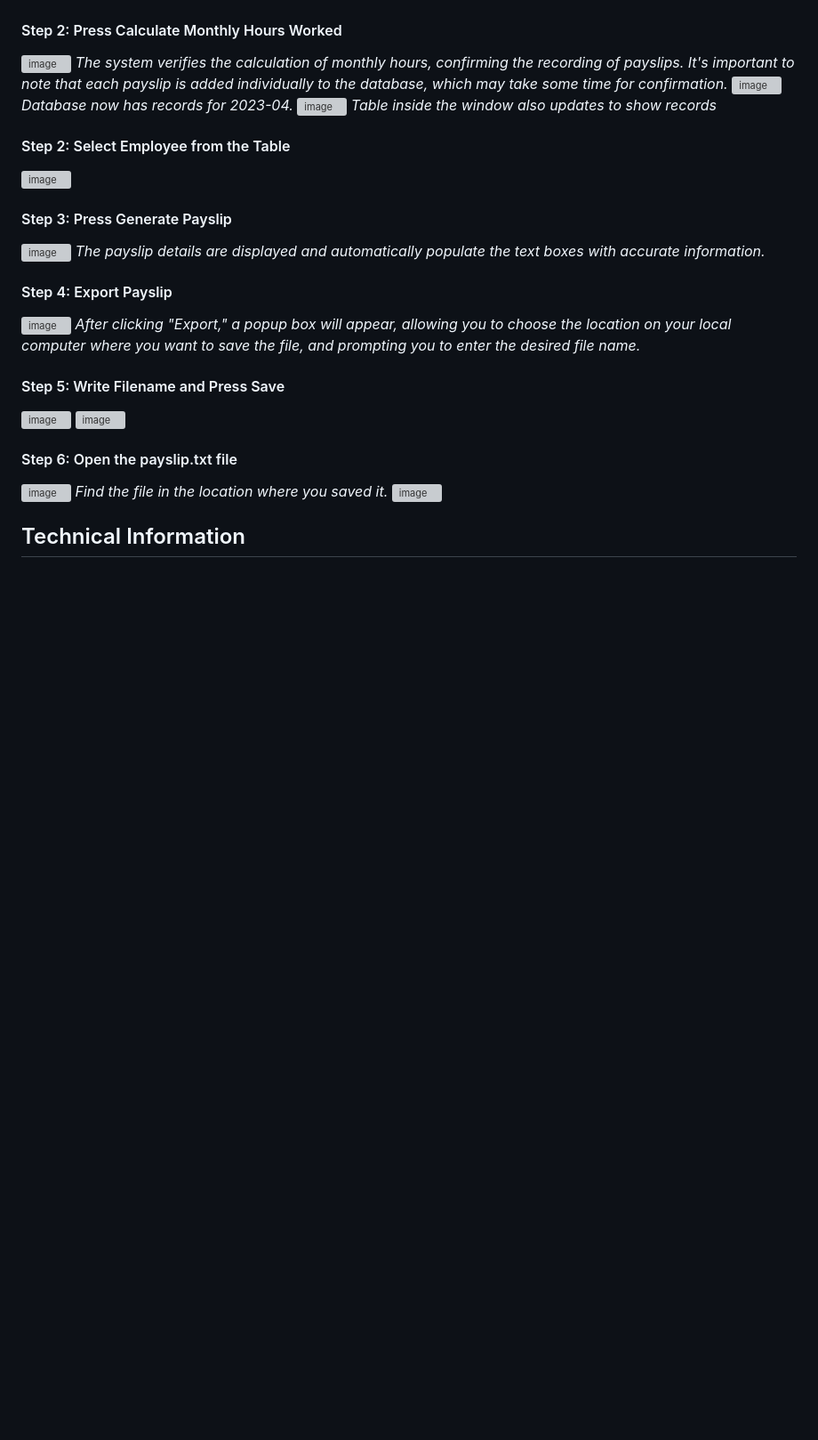
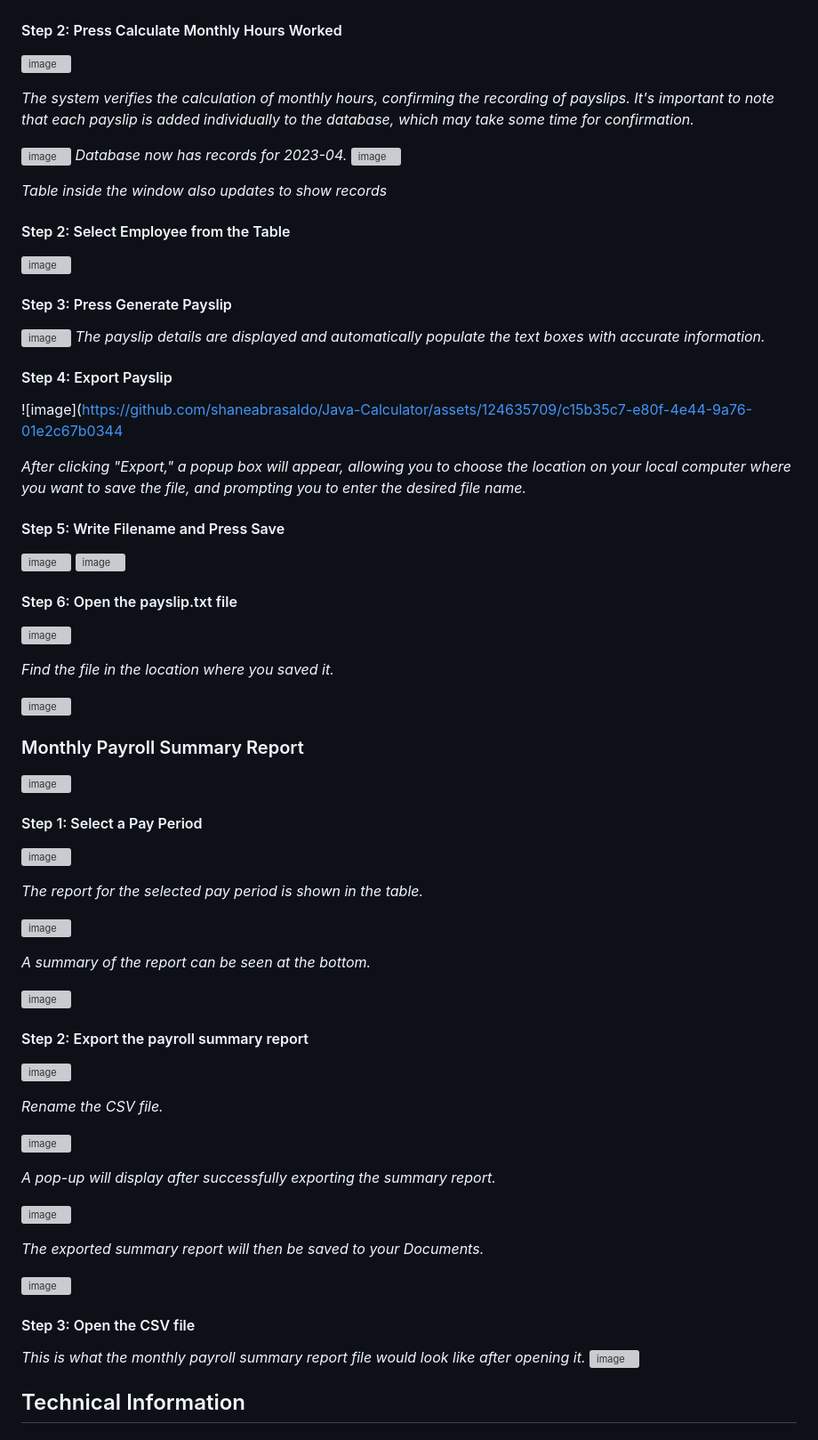
Before and after one commit to zpsy-hub/Advanced-OOP-Payroll-System, a Markdown page: README.md, the part around one of its changes. Shown at 89% size. GitHub-like rendering; blank space fills up the shorter version; grey boxes are pictures that could not be loaded.

```diff
--- a/README.md
+++ b/README.md
@@ -257,10 +293,13 @@ As can be seen here in the database, there are no records yet for 2023-04.
 
 #### Step 2: Press Calculate Monthly Hours Worked
 ![image](https://github.com/shaneabrasaldo/Java-Calculator/assets/124635709/997f5ec8-b8b1-4811-8792-d8476a7b0f7d)
+
 *The system verifies the calculation of monthly hours, confirming the recording of payslips. It's important to note that each payslip is added individually to the database, which may take some time for confirmation.*
+
 ![image](https://github.com/shaneabrasaldo/Java-Calculator/assets/124635709/8beea42b-a82d-481b-b9dd-06bda0366288)
 *Database now has records for 2023-04.*
 ![image](https://github.com/shaneabrasaldo/Java-Calculator/assets/124635709/cc17281d-118c-41b9-82fd-ecbf8ebcef3f)
+
 *Table inside the window also updates to show records*
 
 #### Step 2: Select Employee from the Table
@@ -271,7 +310,8 @@ As can be seen here in the database, there are no records yet for 2023-04.
 *The payslip details are displayed and automatically populate the text boxes with accurate information.*
 
 #### Step 4: Export Payslip
-![image](https://github.com/shaneabrasaldo/Java-Calculator/assets/124635709/c15b35c7-e80f-4e44-9a76-01e2c67b0344)
+![image](https://github.com/shaneabrasaldo/Java-Calculator/assets/124635709/c15b35c7-e80f-4e44-9a76-01e2c67b0344
+
 *After clicking "Export," a popup box will appear, allowing you to choose the location on your local computer where you want to save the file, and prompting you to enter the desired file name.*
 
 #### Step 5: Write Filename and Press Save
@@ -280,8 +320,46 @@ As can be seen here in the database, there are no records yet for 2023-04.
 
 #### Step 6: Open the payslip.txt file
 ![image](https://github.com/shaneabrasaldo/Java-Calculator/assets/124635709/551a4d6f-6511-41fb-b37b-bdff429a5cfc)
+
 *Find the file in the location where you saved it.*
+
 ![image](https://github.com/shaneabrasaldo/Java-Calculator/assets/124635709/94d4a1d8-f473-4b4b-8444-8e969f633abe)
+
+
+### Monthly Payroll Summary Report
+![image](https://github.com/shaneabrasaldo/Java-Calculator/assets/125028278/c33d3684-f6c6-4df4-a487-eaae4b01bc45)
+
+#### Step 1: Select a Pay Period
+![image](https://github.com/shaneabrasaldo/Java-Calculator/assets/125028278/076cd652-3471-4398-92aa-6415dc887d8f)
+
+*The report for the selected pay period is shown in the table.*
+
+![image](https://github.com/shaneabrasaldo/Java-Calculator/assets/125028278/6cf2543f-af3f-4956-8802-b0f612999403)
+
+*A summary of the report can be seen at the bottom.*
+
+![image](https://github.com/shaneabrasaldo/Java-Calculator/assets/125028278/00800e30-cfb5-445d-8f10-584de4ecca7e)
+
+#### Step 2: Export the payroll summary report
+![image](https://github.com/shaneabrasaldo/Java-Calculator/assets/125028278/142f7484-41b3-4e44-8387-4cb28be78a06)
+
+*Rename the CSV file.*
+
+![image](https://github.com/shaneabrasaldo/Java-Calculator/assets/125028278/f5255fdc-7ae8-4024-8d7a-8efcc9eb6d24)
+
+*A pop-up will display after successfully exporting the summary report.*
+
+![image](https://github.com/shaneabrasaldo/Java-Calculator/assets/125028278/c5018791-36a5-474b-a4b1-5dd961af7762)
+
+*The exported summary report will then be saved to your Documents.*
+
+![image](https://github.com/shaneabrasaldo/Java-Calculator/assets/125028278/2fa9b95a-a44a-4147-b1f7-6f82022fb35a)
+
+#### Step 3: Open the CSV file
+*This is what the monthly payroll summary report file would look like after opening it.*
+![image](https://github.com/shaneabrasaldo/Java-Calculator/assets/125028278/fdf5902a-19b8-49a1-b46b-c2f33dd99334)
+
+
 
 
 ## Technical Information
```
Also changed, not shown: other parts of README.md (+48 -12 lines).
